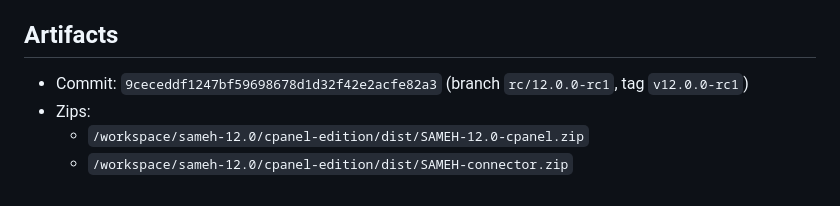
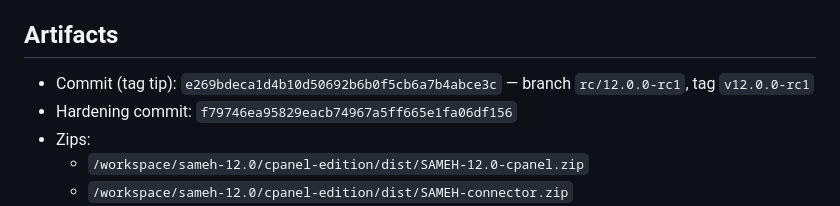
Before and after one commit to sameh30185/samehseo, a Markdown page: cpanel-edition/RC1-REPORT.md, the part around the change. GitHub-like rendering.

Commit message:
docs: RC1-REPORT lists tag tip and hardening commit

```diff
--- a/cpanel-edition/RC1-REPORT.md
+++ b/cpanel-edition/RC1-REPORT.md
@@ -87,7 +87,8 @@ Coverage includes: sticky TOTP; Bridge 200/403/404/500/HTML/malformed/incomplete
 
 ## Artifacts
 
-- Commit: `9ceceddf1247bf59698678d1d32f42e2acfe82a3` (branch `rc/12.0.0-rc1`, tag `v12.0.0-rc1`)
+- Commit (tag tip): `e269bdeca1d4b10d50692b6b0f5cb6a7b4abce3c` — branch `rc/12.0.0-rc1`, tag `v12.0.0-rc1`
+- Hardening commit: `f79746ea95829eacb74967a5ff665e1fa06df156`
 - Zips:
   - `/workspace/sameh-12.0/cpanel-edition/dist/SAMEH-12.0-cpanel.zip`
   - `/workspace/sameh-12.0/cpanel-edition/dist/SAMEH-connector.zip`
```
